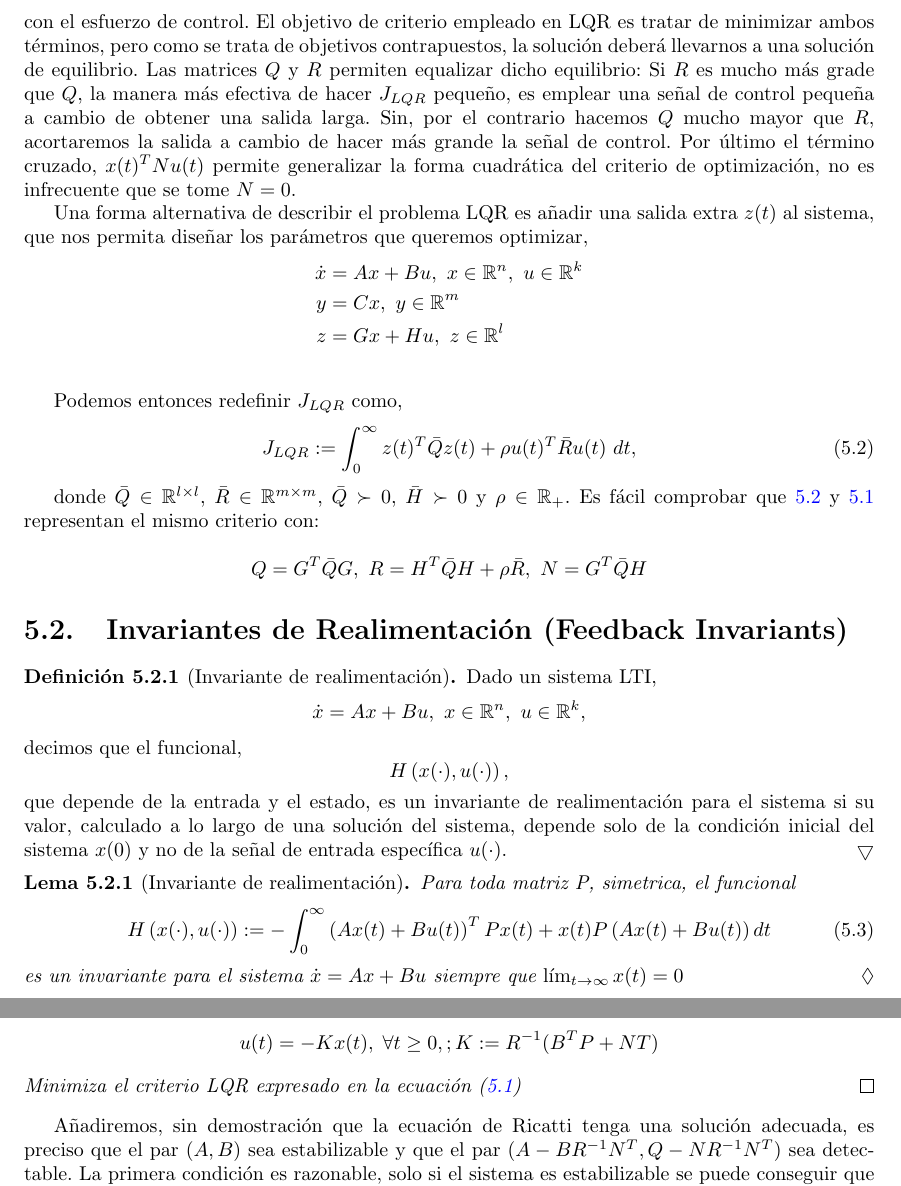
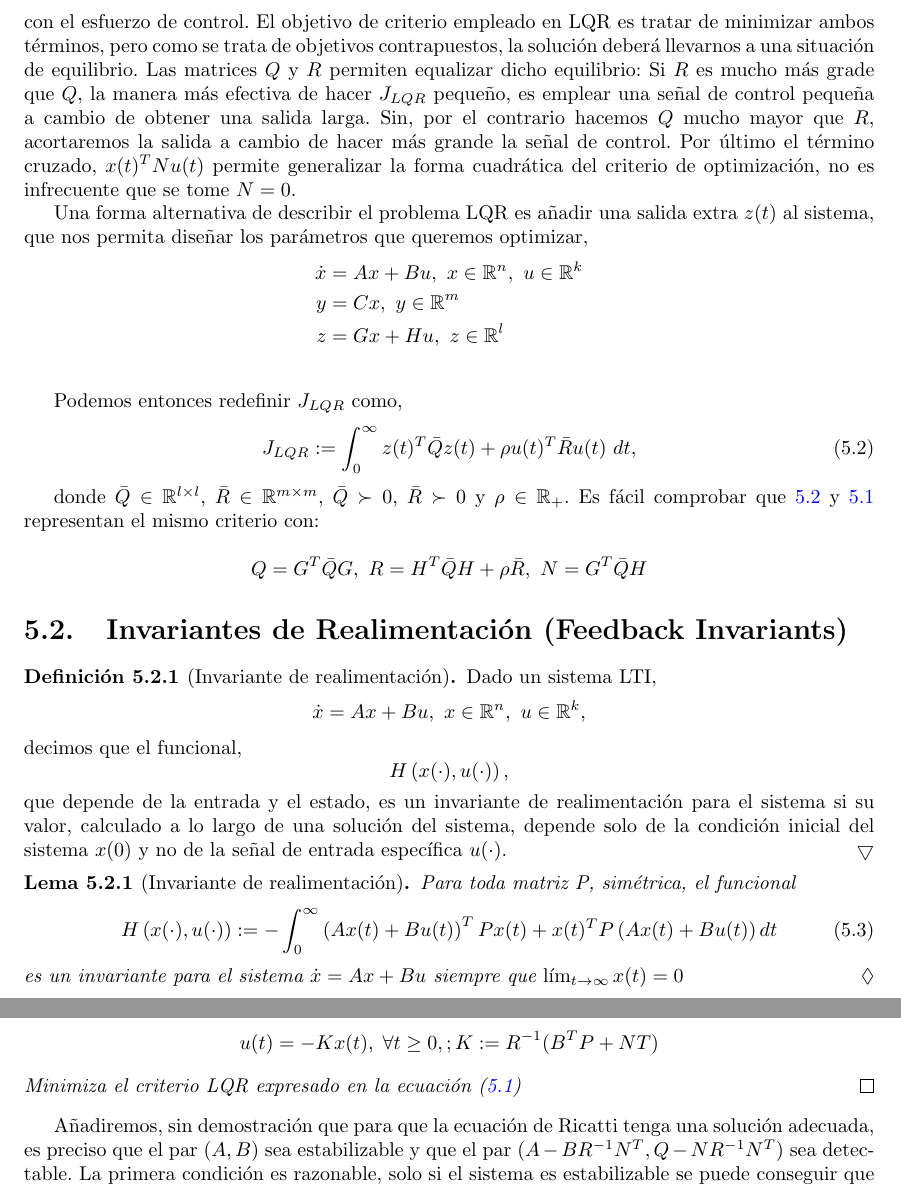
Before and after one commit to UCM-237/Realimentados, a LaTeX book (manual/realimentados.tex, which reads manual/optimo.tex): two parts of pages 62 and 64 of 89, joined at a grey line, cut so that both start at the same text. Compiled offline with pdfLaTeX.

Commit message:
errores corregidos en LQR

```diff
--- a/manual/optimo.tex
+++ b/manual/optimo.tex
@@ -23,7 +23,7 @@ con lo que le ha \emph{costado} al sistema llegar al equilibrio y al término,
 \begin{equation*}
 \int_0^{\infty}u(t)^TRu(t)\ dt,
 \end{equation*}
-con el esfuerzo de control. El objetivo de criterio empleado en LQR es tratar de minimizar ambos términos, pero como se trata de objetivos contrapuestos, la solución deberá llevarnos a una solución de equilibrio. Las matrices $Q$ y $R$ permiten equalizar dicho equilibrio: Si  $R$ es mucho más grade que $Q$, la manera más efectiva de hacer $J_{LQR}$ pequeño, es emplear una señal de control pequeña a cambio de obtener una salida larga. Sin, por el contrario hacemos $Q$ mucho mayor que $R$, acortaremos la salida a cambio de hacer más grande la señal de control. Por último el término cruzado, $x(t)^TNu(t)$ permite generalizar la forma cuadrática del criterio de optimización, no es infrecuente que se tome $N=0$.
+con el esfuerzo de control. El objetivo de criterio empleado en LQR es tratar de minimizar ambos términos, pero como se trata de objetivos contrapuestos, la solución deberá llevarnos a una situación de equilibrio. Las matrices $Q$ y $R$ permiten equalizar dicho equilibrio: Si  $R$ es mucho más grade que $Q$, la manera más efectiva de hacer $J_{LQR}$ pequeño, es emplear una señal de control pequeña a cambio de obtener una salida larga. Sin, por el contrario hacemos $Q$ mucho mayor que $R$, acortaremos la salida a cambio de hacer más grande la señal de control. Por último el término cruzado, $x(t)^TNu(t)$ permite generalizar la forma cuadrática del criterio de optimización, no es infrecuente que se tome $N=0$.
 
 Una forma alternativa de describir el problema LQR es añadir una salida extra $z(t)$ al sistema, que nos permita diseñar los parámetros que queremos optimizar,
 \begin{align*}
@@ -37,7 +37,7 @@ Podemos entonces redefinir $J_{LQR} $ como,
 J_{LQR} := \int_0^{\infty}z(t)^T \bar{Q}z(t)+\rho u(t)^T \bar{R}u(t)\  dt,
 \end{equation}
 
- donde $\bar{Q}  \in \mathbb{R}^{l\times l}$,  $\bar{R} \in \mathbb{R}^{m\times m}$, $\bar{Q}\succ 0 $, $\bar{H}\succ 0 $ y $\rho \in \mathbb{R}_+$. Es fácil comprobar que \ref{eq:lqr2} y \ref{eq:lqr} representan el mismo criterio con:
+ donde $\bar{Q}  \in \mathbb{R}^{l\times l}$,  $\bar{R} \in \mathbb{R}^{m\times m}$, $\bar{Q}\succ 0 $, $\bar{R}\succ 0 $ y $\rho \in \mathbb{R}_+$. Es fácil comprobar que \ref{eq:lqr2} y \ref{eq:lqr} representan el mismo criterio con:
 
  \begin{equation*}
  Q = G^T\bar{Q}G,\ R = H^T\bar{Q}H + \rho\bar{R}, \ N = G^T\bar{Q}H
@@ -58,9 +58,9 @@ que depende de la entrada y el estado, es un invariante de realimentación para
 \end{definition}
 
 \begin{lemma}[Invariante de realimentación]
-Para toda matriz P, simetrica, el funcional
+Para toda matriz P, simétrica, el funcional
 \begin{equation}\label{eq.fin}
-H\left(x(\cdot),u(\cdot)\right):=-\int_0^{\infty}\left(Ax(t)+Bu(t)\right)^TPx(t)+x(t)P\left(Ax(t)+Bu(t)\right)dt
+H\left(x(\cdot),u(\cdot)\right):=-\int_0^{\infty}\left(Ax(t)+Bu(t)\right)^TPx(t)+x(t)^TP\left(Ax(t)+Bu(t)\right)dt
 \end{equation}
 es un invariante para el sistema $\dot{x} = Ax+Bu$ siempre que $\lim_{t\rightarrow \infty} x(t)= 0$
 \qed
@@ -153,7 +153,7 @@ Minimiza el criterio LQR expresado en la ecuación (\ref{eq:lqr})
 \qed
 \end{theorem}
 
-Añadiremos, sin demostración que la ecuación de Ricatti tenga una solución adecuada, es preciso que el par $(A,B)$ sea estabilizable y que el par $(A-BR^{-1}N^T,Q-NR^{-1}N^T)$ sea detectable. La primera condición es razonable, solo si el sistema es estabilizable se puede conseguir que $\lim_{t\rightarrow \infty} x(t)= 0$, condición necesaria para que exista el invariante de realimentación $H(x(\cdot),u(\cdot))$.  La segunda condición se ve más clara si consideramos la forma particular de $J_{LQR}$ definida en la ecuación \ref{eq:lqr2}. Recordad que en este caso,
+Añadiremos, sin demostración que para que la ecuación de Ricatti tenga una solución adecuada, es preciso que el par $(A,B)$ sea estabilizable y que el par $(A-BR^{-1}N^T,Q-NR^{-1}N^T)$ sea detectable. La primera condición es razonable, solo si el sistema es estabilizable se puede conseguir que $\lim_{t\rightarrow \infty} x(t)= 0$, condición necesaria para que exista el invariante de realimentación $H(x(\cdot),u(\cdot))$.  La segunda condición se ve más clara si consideramos la forma particular de $J_{LQR}$ definida en la ecuación \ref{eq:lqr2}. Recordad que en este caso,
 \begin{equation*}
  Q = G^T\bar{Q}G,\ R = H^T\bar{Q}H + \rho\bar{R}, \ N = G^T\bar{Q}H
 \end{equation*}
```
Also changed, not shown: manual/optimo.tex (4 more changed lines).
